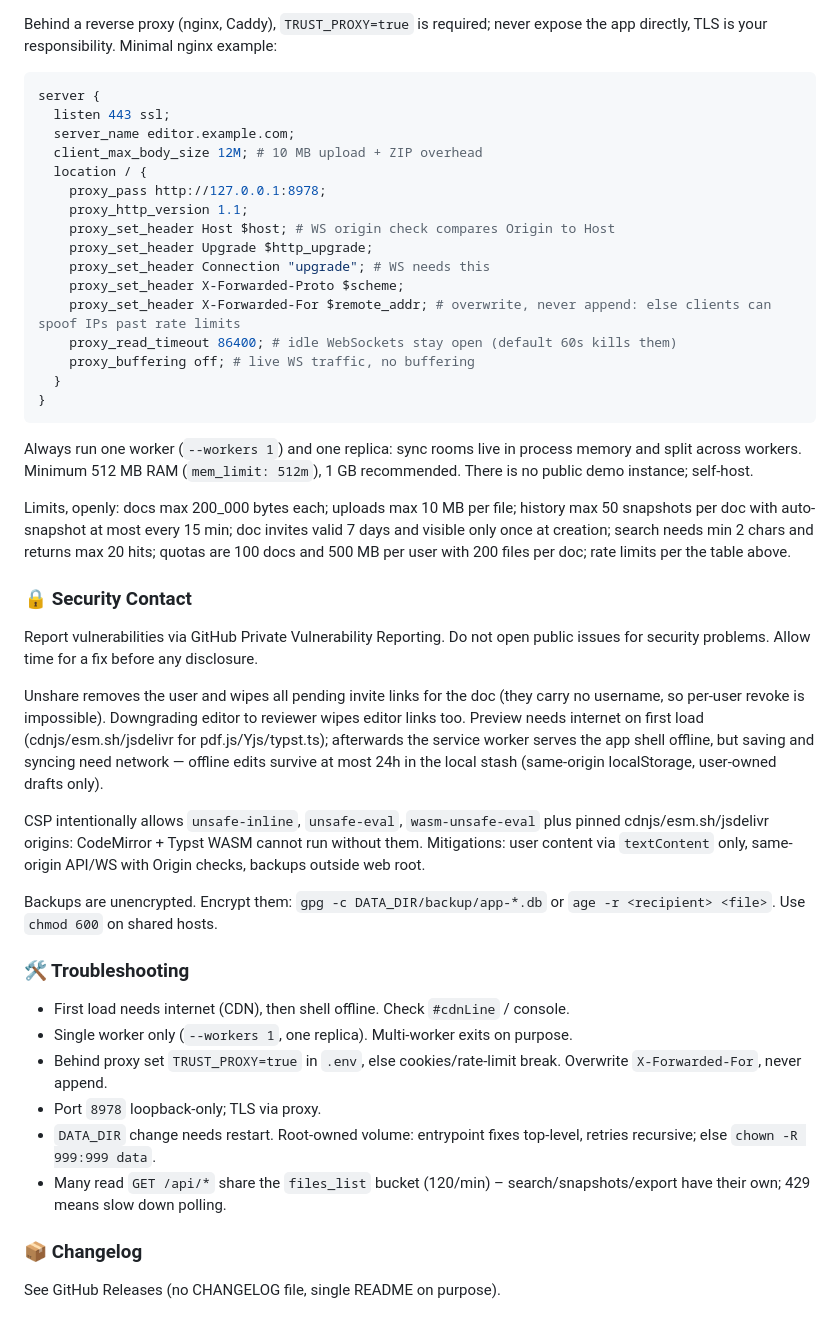
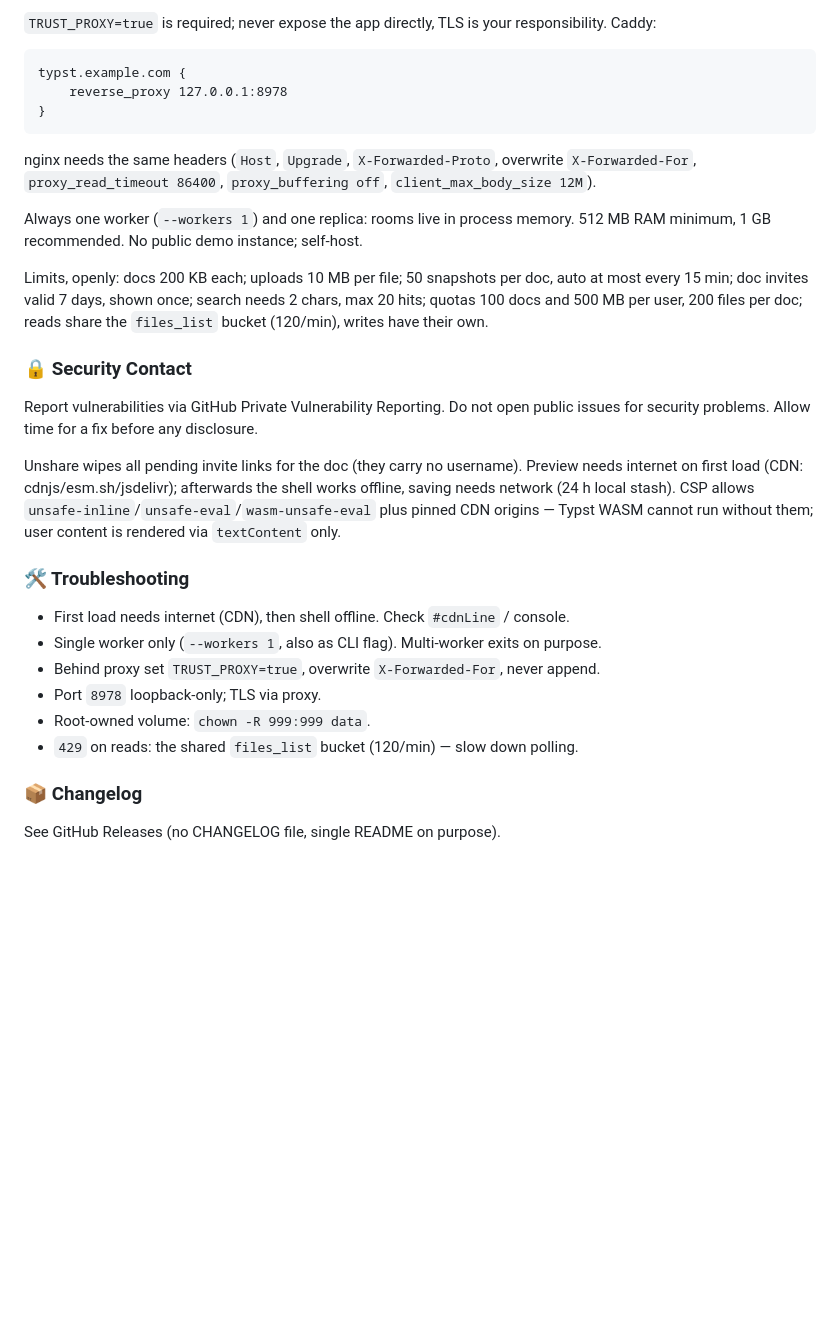
Before and after one commit to fl-grtg/typst-editor, a Markdown page: README.md, the part around one of its changes. GitHub-like rendering; blank space fills up the shorter version.

````diff
--- a/README.md
+++ b/README.md
@@ -114,28 +84,17 @@ Backups are unencrypted. Encrypt them: `gpg -c DATA_DIR/backup/app-*.db`.
 
-Behind a reverse proxy (nginx, Caddy), `TRUST_PROXY=true` is required; never expose the app directly, TLS is your responsibility. Minimal nginx example:
+`TRUST_PROXY=true` is required; never expose the app directly, TLS is your responsibility. Caddy:
 
-```nginx
-server {
-  listen 443 ssl;
-  server_name editor.example.com;
-  client_max_body_size 12M; # 10 MB upload + ZIP overhead
-  location / {
-    proxy_pass http://127.0.0.1:8978;
-    proxy_http_version 1.1;
-    proxy_set_header Host $host; # WS origin check compares Origin to Host
-    proxy_set_header Upgrade $http_upgrade;
-    proxy_set_header Connection "upgrade"; # WS needs this
-    proxy_set_header X-Forwarded-Proto $scheme;
-    proxy_set_header X-Forwarded-For $remote_addr; # overwrite, never append: else clients can spoof IPs past rate limits
-    proxy_read_timeout 86400; # idle WebSockets stay open (default 60s kills them)
-    proxy_buffering off; # live WS traffic, no buffering
-  }
+```
+typst.example.com {
+    reverse_proxy 127.0.0.1:8978
 }
 ```
 
-Always run one worker (`--workers 1`) and one replica: sync rooms live in process memory and split across workers. Minimum 512 MB RAM (`mem_limit: 512m`), 1 GB recommended. There is no public demo instance; self-host.
+nginx needs the same headers (`Host`, `Upgrade`, `X-Forwarded-Proto`, overwrite `X-Forwarded-For`, `proxy_read_timeout 86400`, `proxy_buffering off`, `client_max_body_size 12M`).
 
-Limits, openly: docs max 200_000 bytes each; uploads max 10 MB per file; history max 50 snapshots per doc with auto-snapshot at most every 15 min; doc invites valid 7 days and visible only once at creation; search needs min 2 chars and returns max 20 hits; quotas are 100 docs and 500 MB per user with 200 files per doc; rate limits per the table above.
+Always one worker (`--workers 1`) and one replica: rooms live in process memory. 512 MB RAM minimum, 1 GB recommended. No public demo instance; self-host.
+
+Limits, openly: docs 200 KB each; uploads 10 MB per file; 50 snapshots per doc, auto at most every 15 min; doc invites valid 7 days, shown once; search needs 2 chars, max 20 hits; quotas 100 docs and 500 MB per user, 200 files per doc; reads share the `files_list` bucket (120/min), writes have their own.
 
 ### 🔒 Security Contact
 
@@ -143,20 +102,16 @@ Report vulnerabilities via GitHub Private Vulnerability Reporting.
 Do not open public issues for security problems.
 Allow time for a fix before any disclosure.
 
-Unshare removes the user and wipes all pending invite links for the doc (they carry no username, so per-user revoke is impossible). Downgrading editor to reviewer wipes editor links too. Preview needs internet on first load (cdnjs/esm.sh/jsdelivr for pdf.js/Yjs/typst.ts); afterwards the service worker serves the app shell offline, but saving and syncing need network — offline edits survive at most 24h in the local stash (same-origin localStorage, user-owned drafts only).
-
-CSP intentionally allows `unsafe-inline`, `unsafe-eval`, `wasm-unsafe-eval` plus pinned cdnjs/esm.sh/jsdelivr origins: CodeMirror + Typst WASM cannot run without them. Mitigations: user content via `textContent` only, same-origin API/WS with Origin checks, backups outside web root.
-
-Backups are unencrypted. Encrypt them: `gpg -c DATA_DIR/backup/app-*.db` or `age -r <recipient> <file>`. Use `chmod 600` on shared hosts.
+Unshare wipes all pending invite links for the doc (they carry no username). Preview needs internet on first load (CDN: cdnjs/esm.sh/jsdelivr); afterwards the shell works offline, saving needs network (24 h local stash). CSP allows `unsafe-inline`/`unsafe-eval`/`wasm-unsafe-eval` plus pinned CDN origins — Typst WASM cannot run without them; user content is rendered via `textContent` only.
 
 ### 🛠 Troubleshooting
 
 - First load needs internet (CDN), then shell offline. Check `#cdnLine` / console.
-- Single worker only (`--workers 1`, one replica). Multi-worker exits on purpose.
-- Behind proxy set `TRUST_PROXY=true` in `.env`, else cookies/rate-limit break. Overwrite `X-Forwarded-For`, never append.
+- Single worker only (`--workers 1`, also as CLI flag). Multi-worker exits on purpose.
+- Behind proxy set `TRUST_PROXY=true`, overwrite `X-Forwarded-For`, never append.
 - Port `8978` loopback-only; TLS via proxy.
-- `DATA_DIR` change needs restart. Root-owned volume: entrypoint fixes top-level, retries recursive; else `chown -R 999:999 data`.
-- Many read `GET /api/*` share the `files_list` bucket (120/min) – search/snapshots/export have their own; 429 means slow down polling.
+- Root-owned volume: `chown -R 999:999 data`.
+- `429` on reads: the shared `files_list` bucket (120/min) — slow down polling.
 
 ### 📦 Changelog
 
````
Also changed, not shown: other parts of README.md (+25 -70 lines), screenshot.png.
